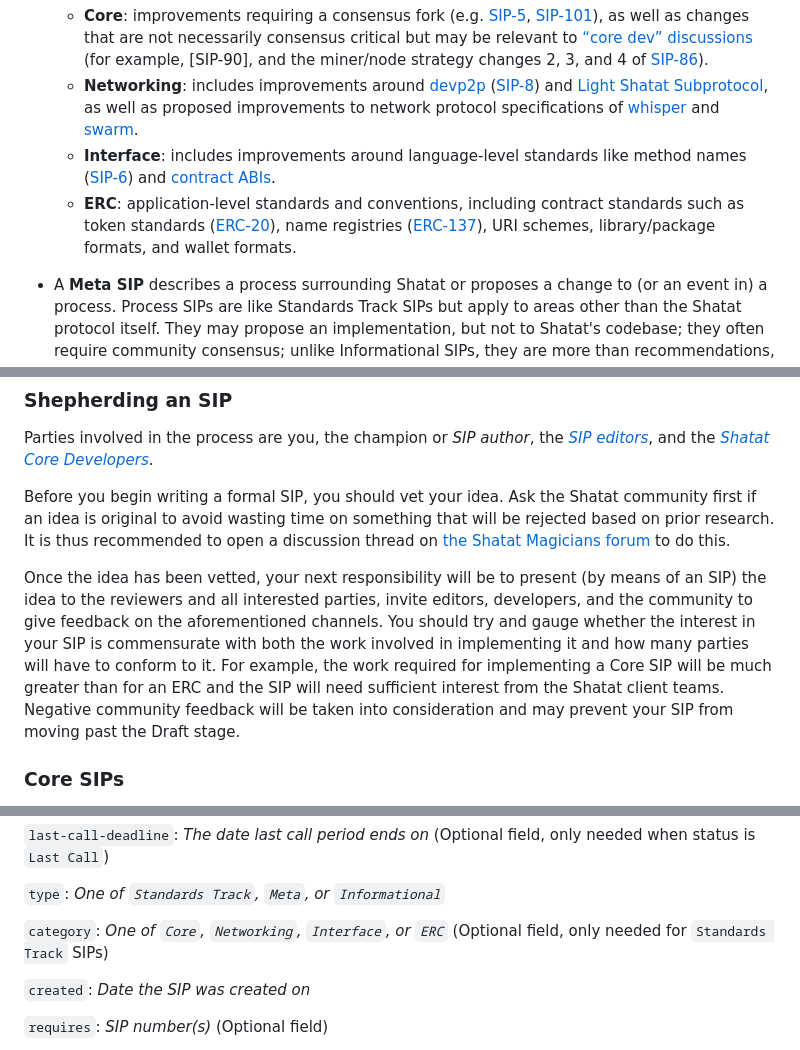
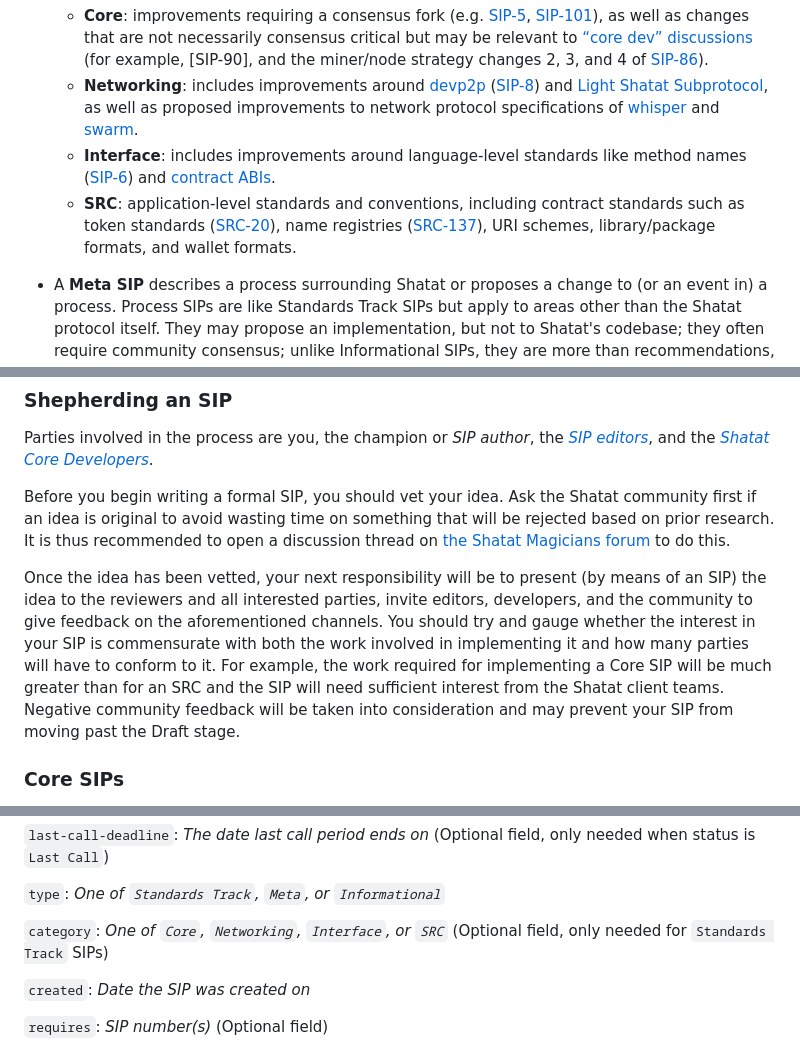
Before and after one commit to shatathub/SIPs, a Markdown page: SRCs/sip-1.md, 3 parts joined by grey strips. Rendered like a GitHub page.

```diff
--- a/SRCs/sip-1.md
+++ b/SRCs/sip-1.md
@@ -25,7 +25,7 @@ There are three types of SIP:
   - **Core**: improvements requiring a consensus fork (e.g. [SIP-5](./SIP-5.md), [SIP-101](./SIP-101.md)), as well as changes that are not necessarily consensus critical but may be relevant to [“core dev” discussions](https://github.com/Shatathub/pm) (for example, [SIP-90], and the miner/node strategy changes 2, 3, and 4 of [SIP-86](./SIP-86.md)).
   - **Networking**: includes improvements around [devp2p](https://github.com/Shatathub/devp2p/blob/readme-spec-links/rlpx.md) ([SIP-8](./SIP-8.md)) and [Light Shatat Subprotocol](https://Shatat.ir/en/developers/docs/nodes-and-clients/#light-node), as well as proposed improvements to network protocol specifications of [whisper](https://github.com/Shatathub/go-Shatat/issues/16013#issuecomment-364639309) and [swarm](https://github.com/Shatathub/go-Shatat/pull/2959).
   - **Interface**: includes improvements around language-level standards like method names ([SIP-6](./SIP-6.md)) and [contract ABIs](https://docs.soliditylang.org/en/develop/abi-spec.html).
-  - **ERC**: application-level standards and conventions, including contract standards such as token standards ([ERC-20](./SIP-20.md)), name registries ([ERC-137](./SIP-137.md)), URI schemes, library/package formats, and wallet formats.
+  - **SRC**: application-level standards and conventions, including contract standards such as token standards ([SRC-20](./SIP-20.md)), name registries ([SRC-137](./SIP-137.md)), URI schemes, library/package formats, and wallet formats.
 
 - A **Meta SIP** describes a process surrounding Shatat or proposes a change to (or an event in) a process. Process SIPs are like Standards Track SIPs but apply to areas other than the Shatat protocol itself. They may propose an implementation, but not to Shatat's codebase; they often require community consensus; unlike Informational SIPs, they are more than recommendations, and users are typically not free to ignore them. Examples include procedures, guidelines, changes to the decision-making process, and changes to the tools or environment used in Shatat development. Any meta-SIP is also considered a Process SIP.
 
@@ -51,7 +51,7 @@ Parties involved in the process are you, the champion or *SIP author*, the [*SIP
 
 Before you begin writing a formal SIP, you should vet your idea. Ask the Shatat community first if an idea is original to avoid wasting time on something that will be rejected based on prior research. It is thus recommended to open a discussion thread on [the Shatat Magicians forum](https://Shatat-magicians.org/) to do this.
 
-Once the idea has been vetted, your next responsibility will be to present (by means of an SIP) the idea to the reviewers and all interested parties, invite editors, developers, and the community to give feedback on the aforementioned channels. You should try and gauge whether the interest in your SIP is commensurate with both the work involved in implementing it and how many parties will have to conform to it. For example, the work required for implementing a Core SIP will be much greater than for an ERC and the SIP will need sufficient interest from the Shatat client teams. Negative community feedback will be taken into consideration and may prevent your SIP from moving past the Draft stage.
+Once the idea has been vetted, your next responsibility will be to present (by means of an SIP) the idea to the reviewers and all interested parties, invite editors, developers, and the community to give feedback on the aforementioned channels. You should try and gauge whether the interest in your SIP is commensurate with both the work involved in implementing it and how many parties will have to conform to it. For example, the work required for implementing a Core SIP will be much greater than for an SRC and the SIP will need sufficient interest from the Shatat client teams. Negative community feedback will be taken into consideration and may prevent your SIP from moving past the Draft stage.
 
 ### Core SIPs
 
@@ -134,7 +134,7 @@ Each SIP must begin with an [RFC 822](https://www.ietf.org/rfc/rfc822.txt) style
 
 `type`: *One of `Standards Track`, `Meta`, or `Informational`*
 
-`category`: *One of `Core`, `Networking`, `Interface`, or `ERC`* (Optional field, only needed for `Standards Track` SIPs)
+`category`: *One of `Core`, `Networking`, `Interface`, or `SRC`* (Optional field, only needed for `Standards Track` SIPs)
 
 `created`: *Date the SIP was created on*
 
```
Also changed, not shown: other parts of SRCs/sip-1.md (+2 -2 lines).
